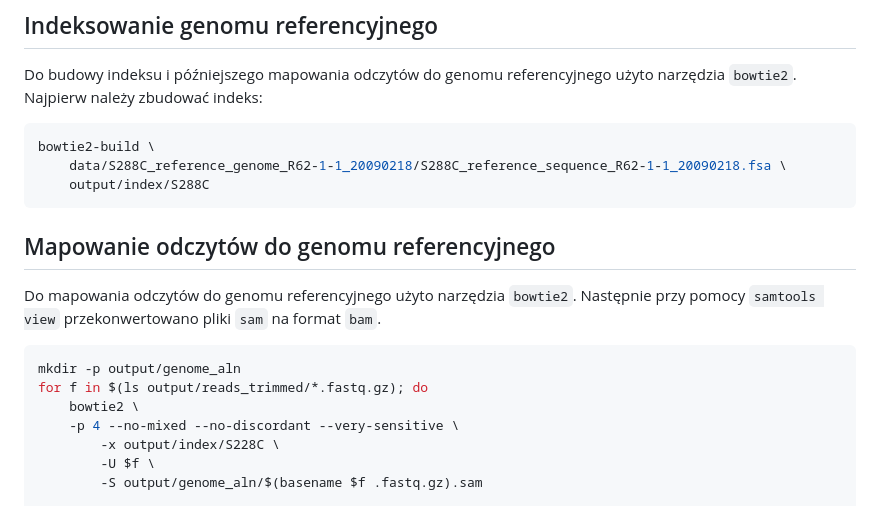
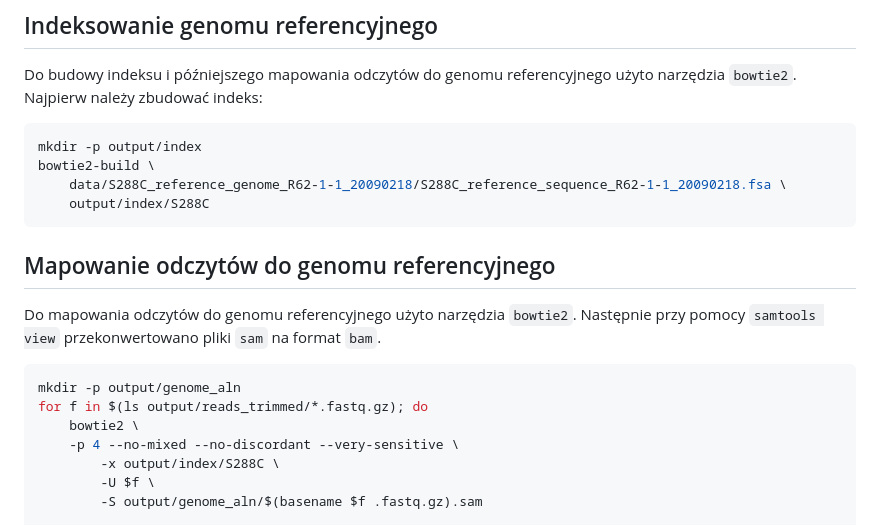
Before and after one commit to f1lem0n/mgr, a Markdown page: README.md, the part around the change. Rendered like a GitHub page.

Commit message:
fix typos

````diff
--- a/README.md
+++ b/README.md
@@ -79,6 +79,7 @@ Do budowy indeksu i późniejszego mapowania odczytów do genomu referencyjnego
 użyto narzędzia `bowtie2`. Najpierw należy zbudować indeks:
 
 ```bash
+mkdir -p output/index
 bowtie2-build \
     data/S288C_reference_genome_R62-1-1_20090218/S288C_reference_sequence_R62-1-1_20090218.fsa \
     output/index/S288C
@@ -95,7 +96,7 @@ mkdir -p output/genome_aln
 for f in $(ls output/reads_trimmed/*.fastq.gz); do
     bowtie2 \
 	-p 4 --no-mixed --no-discordant --very-sensitive \
-        -x output/index/S228C \
+        -x output/index/S288C \
         -U $f \
         -S output/genome_aln/$(basename $f .fastq.gz).sam
 
````
